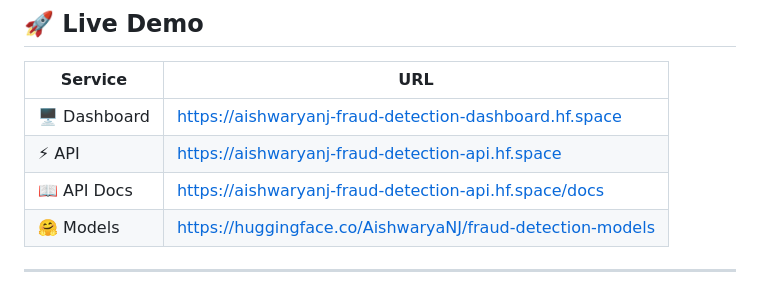
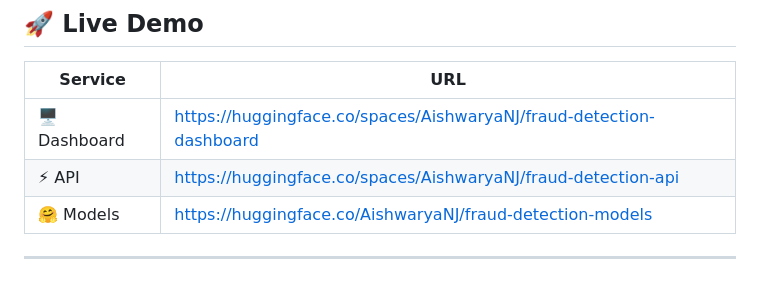
Before and after one commit to Aishwarya-J05/Bank-fraud-detection, a Markdown page: README.md, the part around the change. Rendered like a GitHub page.

Commit message:
Update live demo URLs in README
Updated service URLs in the README for accuracy.

```diff
--- a/README.md
+++ b/README.md
@@ -61,9 +61,8 @@ Interactive Dashboard (Static HTML, HuggingFace Spaces)
 
 | Service | URL |
 |---|---|
-| 🖥️ Dashboard | https://aishwaryanj-fraud-detection-dashboard.hf.space |
-| ⚡ API | https://aishwaryanj-fraud-detection-api.hf.space |
-| 📖 API Docs | https://aishwaryanj-fraud-detection-api.hf.space/docs |
+| 🖥️ Dashboard | https://huggingface.co/spaces/AishwaryaNJ/fraud-detection-dashboard |
+| ⚡ API | https://huggingface.co/spaces/AishwaryaNJ/fraud-detection-api |
 | 🤗 Models | https://huggingface.co/AishwaryaNJ/fraud-detection-models |
 
 ---
```
